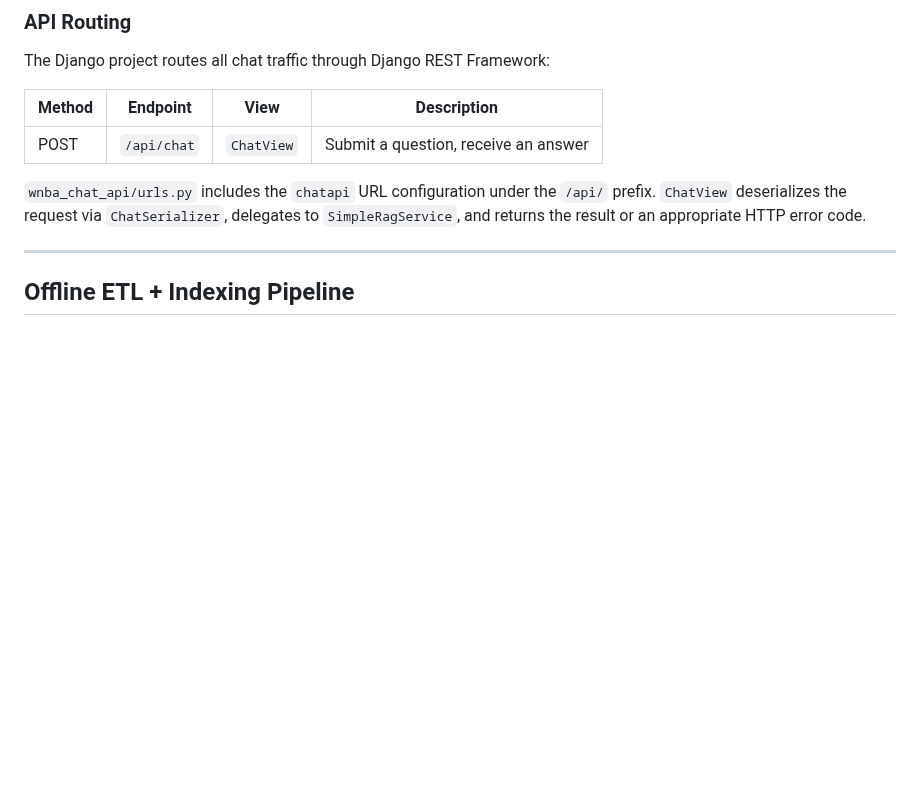
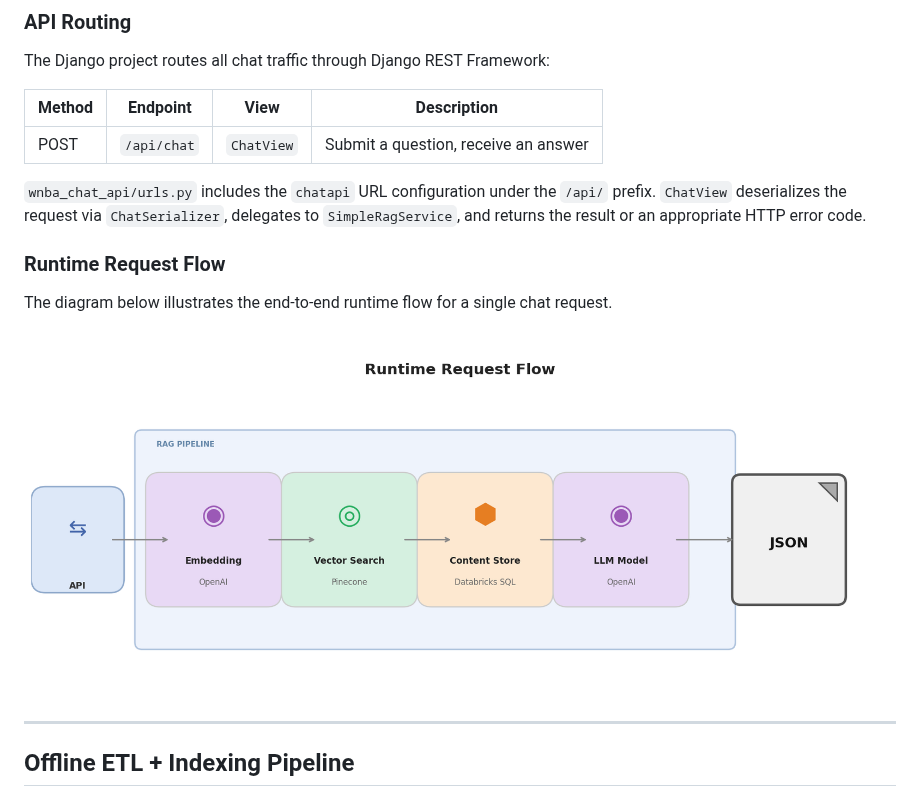
Before and after one commit to fpaul787/wnba-chat-app, a Markdown page: README.md, the part around the change. Rendered like a GitHub page; pictures changed too: docs/images/runtime_request_flow.png (added); blank space fills up the shorter version.

Commit message:
Add Runtime Request Flow diagram and section to README
Co-authored-by: fpaul787 <32406566+fpaul787@users.noreply.github.com>

```diff
--- a/README.md
+++ b/README.md
@@ -30,6 +30,12 @@ The Django project routes all chat traffic through Django REST Framework:
 | POST   | `/api/chat` | `ChatView`  | Submit a question, receive an answer |
 
 `wnba_chat_api/urls.py` includes the `chatapi` URL configuration under the `/api/` prefix. `ChatView` deserializes the request via `ChatSerializer`, delegates to `SimpleRagService`, and returns the result or an appropriate HTTP error code.
+
+### Runtime Request Flow
+
+The diagram below illustrates the end-to-end runtime flow for a single chat request.
+
+![Runtime Request Flow](docs/images/runtime_request_flow.png)
 
 ---
 
```
